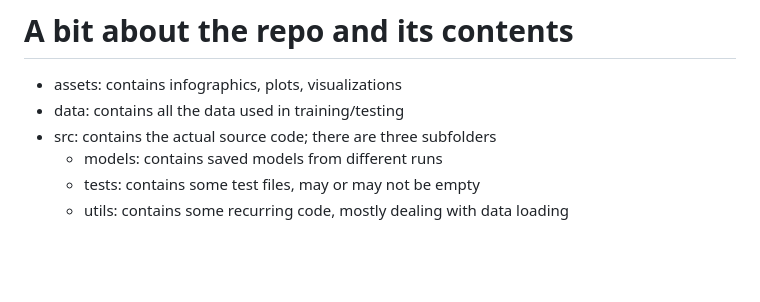
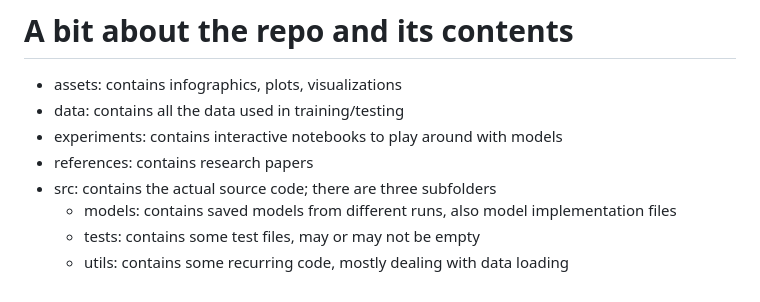
Before and after one commit to andysama79/quantum-recurrent-neural-network, a Markdown page: README.md, the part around the change. Rendered like a GitHub page; blank space fills up the shorter version.

```diff
--- a/README.md
+++ b/README.md
@@ -68,7 +68,9 @@ With regards to Quantum RNN:
 # A bit about the repo and its contents
 - assets: contains infographics, plots, visualizations
 - data: contains all the data used in training/testing
+- experiments: contains interactive notebooks to play around with models
+- references: contains research papers
 - src: contains the actual source code; there are three subfolders
-  - models: contains saved models from different runs
+  - models: contains saved models from different runs, also model implementation files
   - tests: contains some test files, may or may not be empty
   - utils: contains some recurring code, mostly dealing with data loading
```
